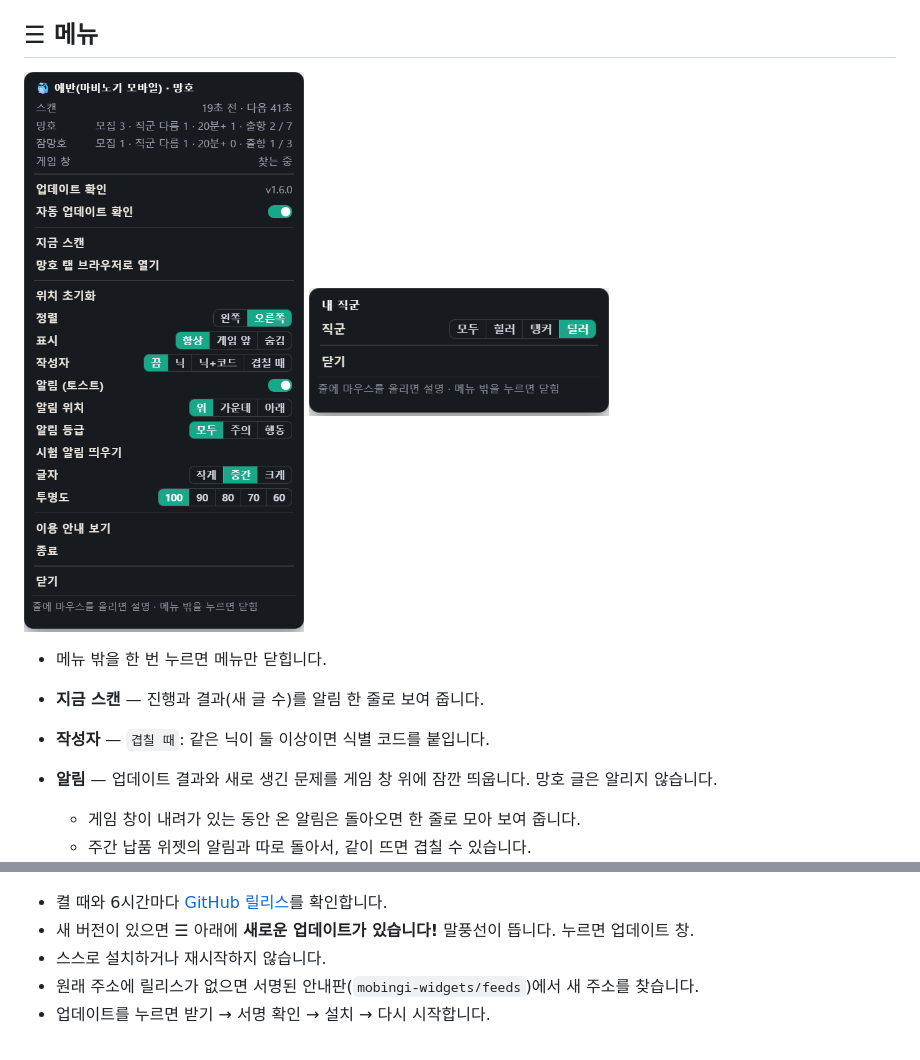
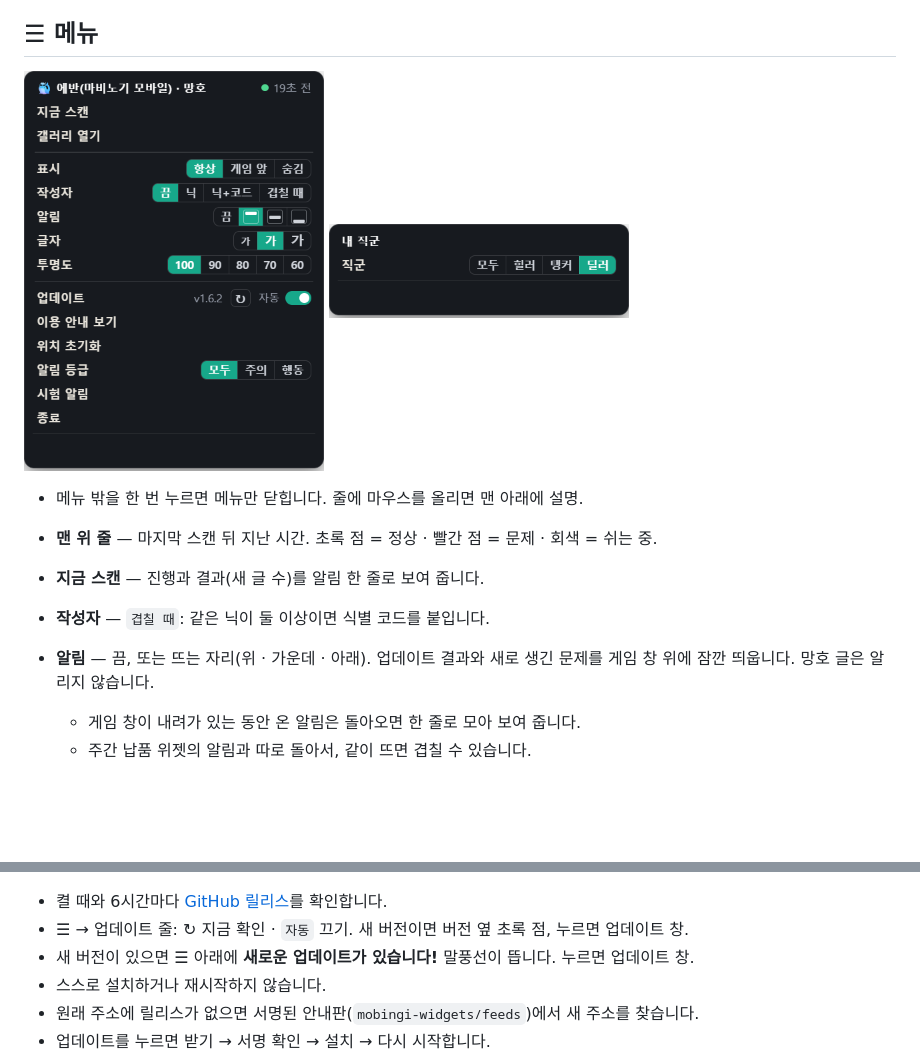
Before and after one commit to mobingi-widgets/mangho-scanner, a Markdown page: README.md, 2 parts joined by grey strips. Drawn GitHub-style; pictures changed too: docs/img/menu-role.png, docs/img/menu.png; blank space fills up the shorter version.

```diff
--- a/README.md
+++ b/README.md
@@ -47,10 +47,11 @@
 
 <img src="docs/img/menu.png" width="300" alt="☰ 메뉴"> <img src="docs/img/menu-role.png" width="300" alt="내 직군 메뉴">
 
-- 메뉴 밖을 한 번 누르면 메뉴만 닫힙니다.
+- 메뉴 밖을 한 번 누르면 메뉴만 닫힙니다. 줄에 마우스를 올리면 맨 아래에 설명.
+- **맨 위 줄** — 마지막 스캔 뒤 지난 시간. 초록 점 = 정상 · 빨간 점 = 문제 · 회색 = 쉬는 중.
 - **지금 스캔** — 진행과 결과(새 글 수)를 알림 한 줄로 보여 줍니다.
 - **작성자** — `겹칠 때`: 같은 닉이 둘 이상이면 식별 코드를 붙입니다.
-- **알림** — 업데이트 결과와 새로 생긴 문제를 게임 창 위에 잠깐 띄웁니다. 망호 글은 알리지 않습니다.
+- **알림** — 끔, 또는 뜨는 자리(위 · 가운데 · 아래). 업데이트 결과와 새로 생긴 문제를 게임 창 위에 잠깐 띄웁니다. 망호 글은 알리지 않습니다.
   - 게임 창이 내려가 있는 동안 온 알림은 돌아오면 한 줄로 모아 보여 줍니다.
   - 주간 납품 위젯의 알림과 따로 돌아서, 같이 뜨면 겹칠 수 있습니다.
 
@@ -102,6 +103,7 @@
 <img src="docs/img/update-available.png" width="400" alt="업데이트 창"> <img src="docs/img/update-downloading.png" width="400" alt="다운로드 중">
 
 - 켤 때와 6시간마다 [GitHub 릴리스](https://github.com/mobingi-widgets/mangho-scanner/releases)를 확인합니다.
+- ☰ → 업데이트 줄: ↻ 지금 확인 · `자동` 끄기. 새 버전이면 버전 옆 초록 점, 누르면 업데이트 창.
 - 새 버전이 있으면 ☰ 아래에 **새로운 업데이트가 있습니다!** 말풍선이 뜹니다. 누르면 업데이트 창.
 - 스스로 설치하거나 재시작하지 않습니다.
 - 원래 주소에 릴리스가 없으면 서명된 안내판(`mobingi-widgets/feeds`)에서 새 주소를 찾습니다.
```
Also changed, not shown: other parts of README.md (+1 -1 lines), CHANGELOG.md (+7 -0 lines), 6 other files.
